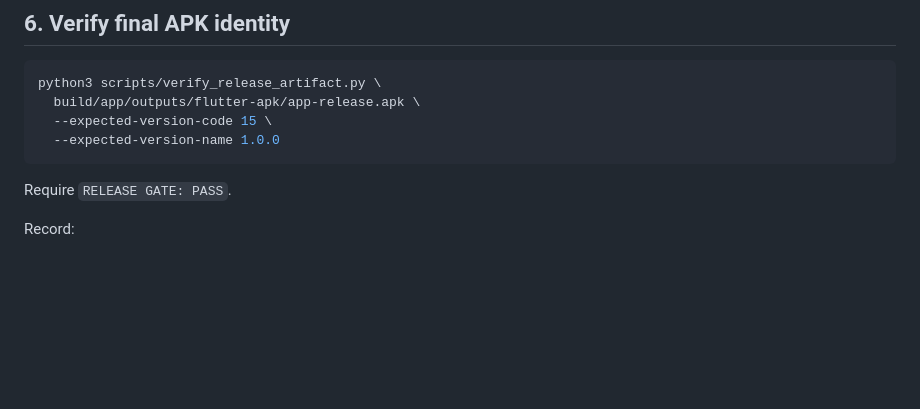
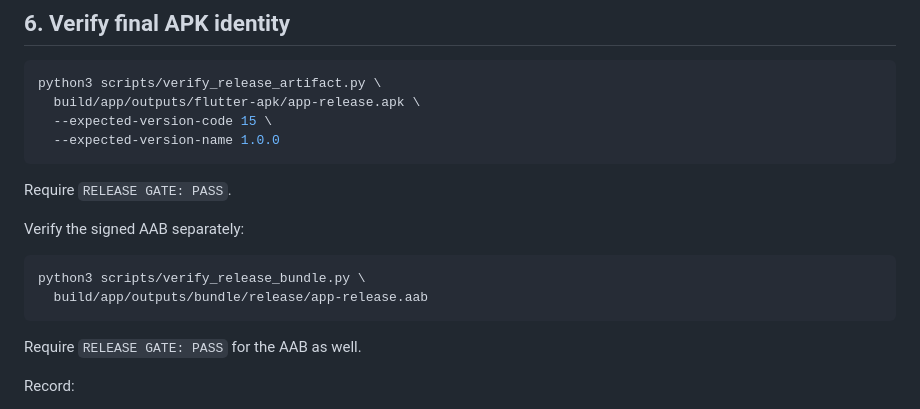
Before and after one commit to matias500mhf-star/Karta-identity-wallet, a Markdown page: docs/releases/1.0-final-cut.md, the part around the change. GitHub-like rendering; blank space fills up the shorter version.

Commit message:
Release: verify signed AAB before Play upload

````diff
--- a/docs/releases/1.0-final-cut.md
+++ b/docs/releases/1.0-final-cut.md
@@ -74,6 +74,15 @@ python3 scripts/verify_release_artifact.py \
 
 Require `RELEASE GATE: PASS`.
 
+Verify the signed AAB separately:
+
+```bash
+python3 scripts/verify_release_bundle.py \
+  build/app/outputs/bundle/release/app-release.aab
+```
+
+Require `RELEASE GATE: PASS` for the AAB as well.
+
 Record:
 - commit SHA;
 - APK SHA-256;
````
